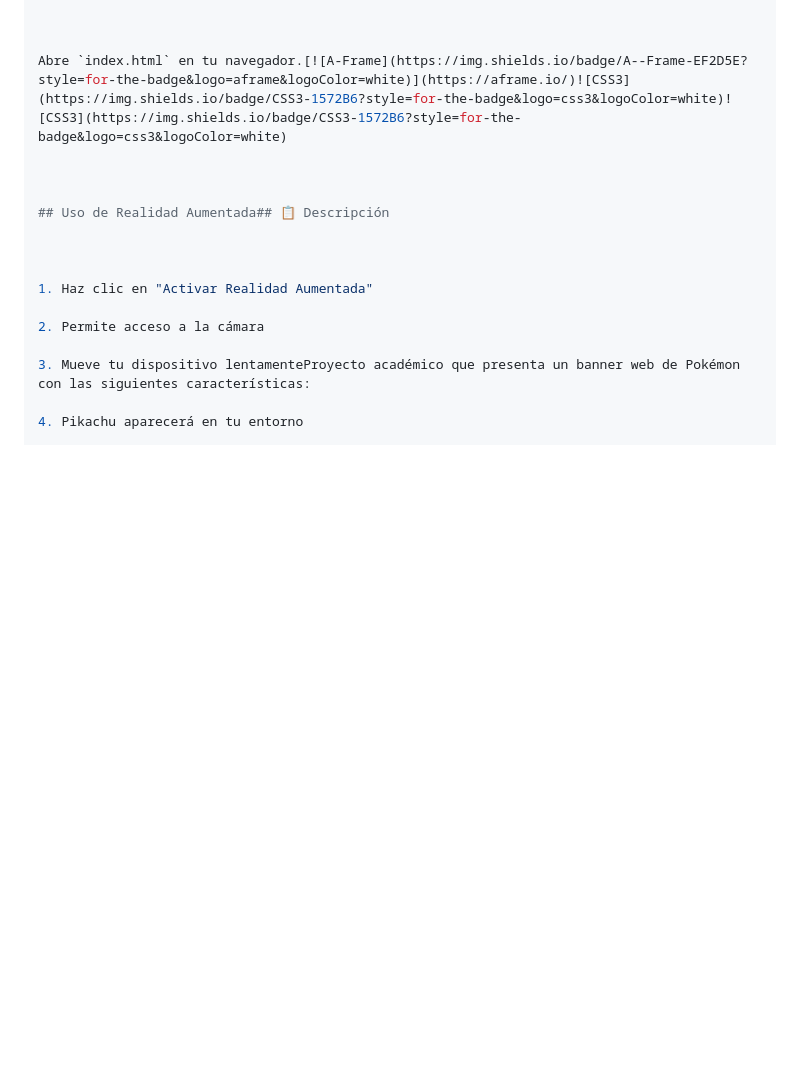
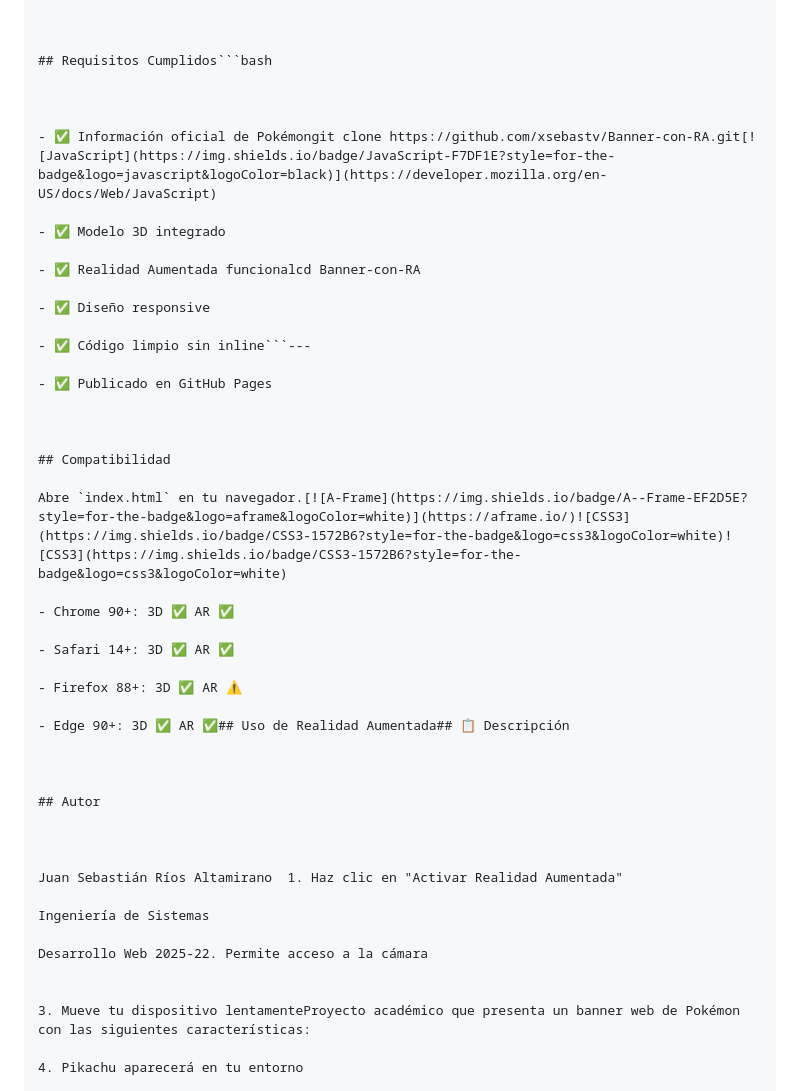
Before and after one commit to xsebastv/Banner-con-RA, a Markdown page: README.md, the part around one of its changes. Drawn GitHub-style; blank space fills up the shorter version.

````diff
--- a/README.md
+++ b/README.md
@@ -62,17 +106,48 @@ cd Banner-con-RA
 
 
 
-Abre `index.html` en tu navegador.[![A-Frame](https://img.shields.io/badge/A--Frame-EF2D5E?style=for-the-badge&logo=aframe&logoColor=white)](https://aframe.io/)![CSS3](https://img.shields.io/badge/CSS3-1572B6?style=for-the-badge&logo=css3&logoColor=white)![CSS3](https://img.shields.io/badge/CSS3-1572B6?style=for-the-badge&logo=css3&logoColor=white)
+## Requisitos Cumplidos```bash
 
 
 
-## Uso de Realidad Aumentada## 📋 Descripción
+- ✅ Información oficial de Pokémongit clone https://github.com/xsebastv/Banner-con-RA.git[![JavaScript](https://img.shields.io/badge/JavaScript-F7DF1E?style=for-the-badge&logo=javascript&logoColor=black)](https://developer.mozilla.org/en-US/docs/Web/JavaScript)
+
+- ✅ Modelo 3D integrado
+
+- ✅ Realidad Aumentada funcionalcd Banner-con-RA
+
+- ✅ Diseño responsive
+
+- ✅ Código limpio sin inline```---
+
+- ✅ Publicado en GitHub Pages
 
 
 
-1. Haz clic en "Activar Realidad Aumentada"
+## Compatibilidad
 
-2. Permite acceso a la cámara
+Abre `index.html` en tu navegador.[![A-Frame](https://img.shields.io/badge/A--Frame-EF2D5E?style=for-the-badge&logo=aframe&logoColor=white)](https://aframe.io/)![CSS3](https://img.shields.io/badge/CSS3-1572B6?style=for-the-badge&logo=css3&logoColor=white)![CSS3](https://img.shields.io/badge/CSS3-1572B6?style=for-the-badge&logo=css3&logoColor=white)
+
+- Chrome 90+: 3D ✅ AR ✅
+
+- Safari 14+: 3D ✅ AR ✅
+
+- Firefox 88+: 3D ✅ AR ⚠️
+
+- Edge 90+: 3D ✅ AR ✅## Uso de Realidad Aumentada## 📋 Descripción
+
+
+
+## Autor
+
+
+
+Juan Sebastián Ríos Altamirano  1. Haz clic en "Activar Realidad Aumentada"
+
+Ingeniería de Sistemas
+
+Desarrollo Web 2025-22. Permite acceso a la cámara
+
 
 3. Mueve tu dispositivo lentamenteProyecto académico que presenta un banner web de Pokémon con las siguientes características:
 
````
Also changed, not shown: other parts of README.md (+63 -19 lines), ENTREGA.md (+216 -76 lines).
